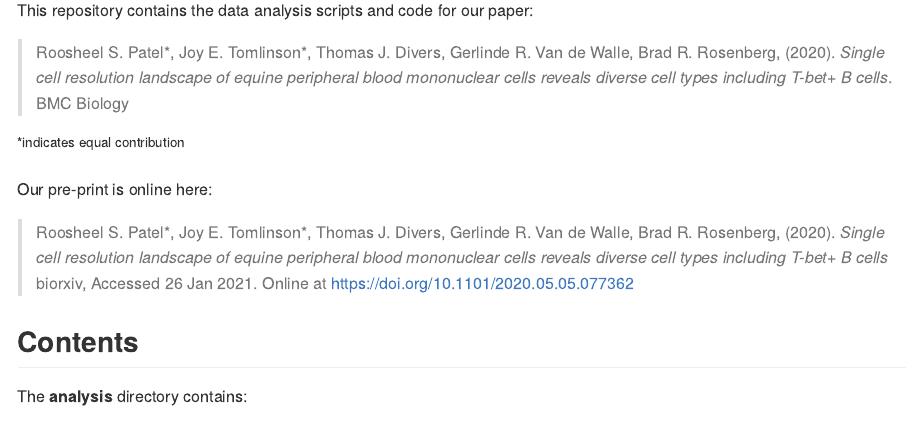
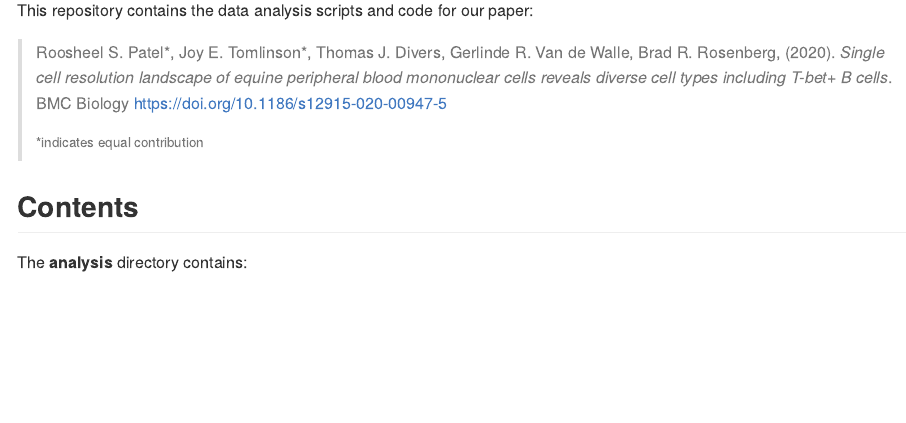
Before and after one commit to BradRosenbergLab/equinepbmc, an R Markdown document (README.Rmd): the page in a window 1100 px wide, from 400 px down. Rendered offline with R 4.5, knitr and Pandoc, with nearby package versions; folded parts are opened.

Commit message:
Updated with DOI for BMC Biology manuscript

```diff
--- a/README.Rmd
+++ b/README.Rmd
@@ -17,13 +17,9 @@ Title <- "Single cell resolution landscape of equine peripheral blood mononuclea
 
 This repository contains the data analysis scripts and code for our paper:
 
-> Roosheel S. Patel*, Joy E. Tomlinson*, Thomas J. Divers, Gerlinde R. Van de Walle, Brad R. Rosenberg, (2020). *Single cell resolution landscape of equine peripheral blood mononuclear cells reveals diverse cell types including T-bet+ B cells*. BMC Biology <DOI pending>
-
-<sup>*indicates equal contribution</sup>
-
-Our pre-print is online here:
-
-> Roosheel S. Patel*, Joy E. Tomlinson*, Thomas J. Divers, Gerlinde R. Van de Walle, Brad R. Rosenberg, (2020). *Single cell resolution landscape of equine peripheral blood mononuclear cells reveals diverse cell types including T-bet+ B cells* biorxiv, Accessed `r format(Sys.Date(), "%d %b %Y")`. Online at <https://doi.org/10.1101/2020.05.05.077362>
+> Roosheel S. Patel*, Joy E. Tomlinson*, Thomas J. Divers, Gerlinde R. Van de Walle, Brad R. Rosenberg, (2020). *Single cell resolution landscape of equine peripheral blood mononuclear cells reveals diverse cell types including T-bet+ B cells*. BMC Biology <https://doi.org/10.1186/s12915-020-00947-5>
+>
+> <sup>*indicates equal contribution</sup>
 
 ## Contents
 
```
Also changed, not shown: README.md.
